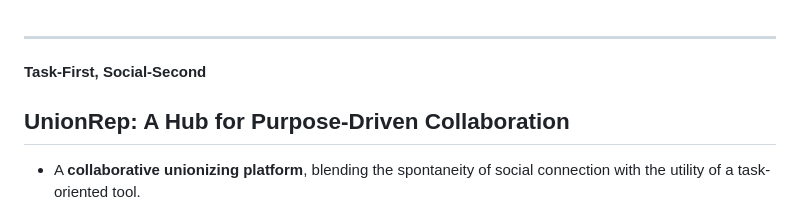
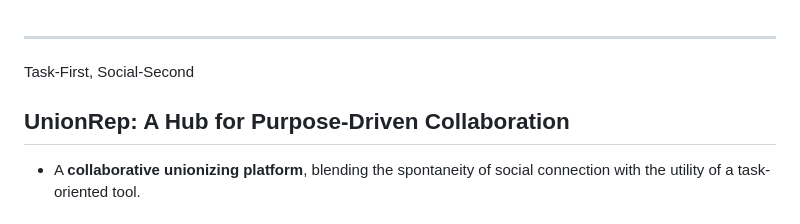
Before and after one commit to theabhishekshah/unionrep, a Markdown page: README.md, the part around the change. Drawn GitHub-style.

```diff
--- a/README.md
+++ b/README.md
@@ -1,8 +1,7 @@
 ---
+Task-First, Social-Second
 
-**Task-First, Social-Second**
-
-## **UnionRep: A Hub for Purpose-Driven Collaboration**
+## **UnionRep**: A Hub for Purpose-Driven Collaboration
 - A **collaborative unionizing platform**, blending the spontaneity of social connection with the utility of a task-oriented tool.
 
 ### **Core Concept**
```
